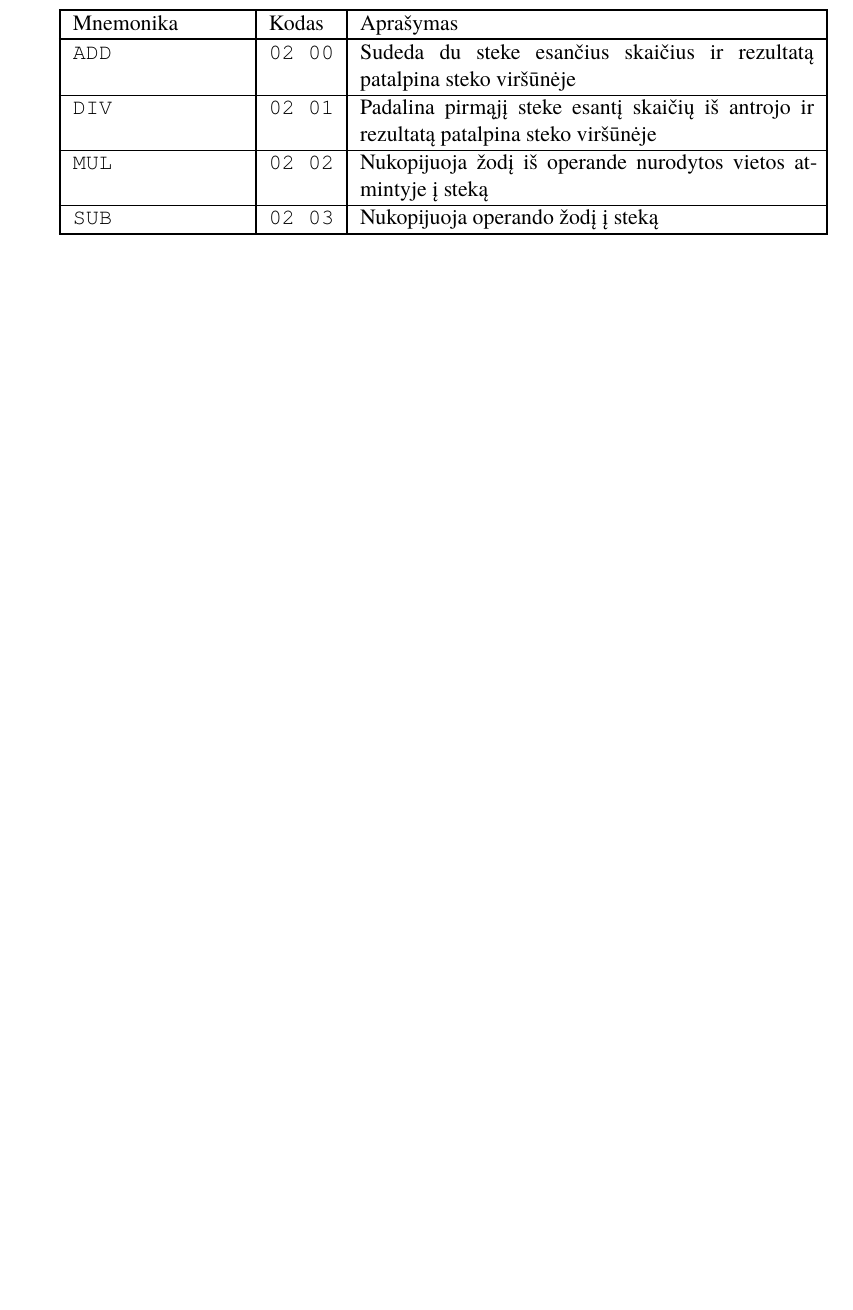
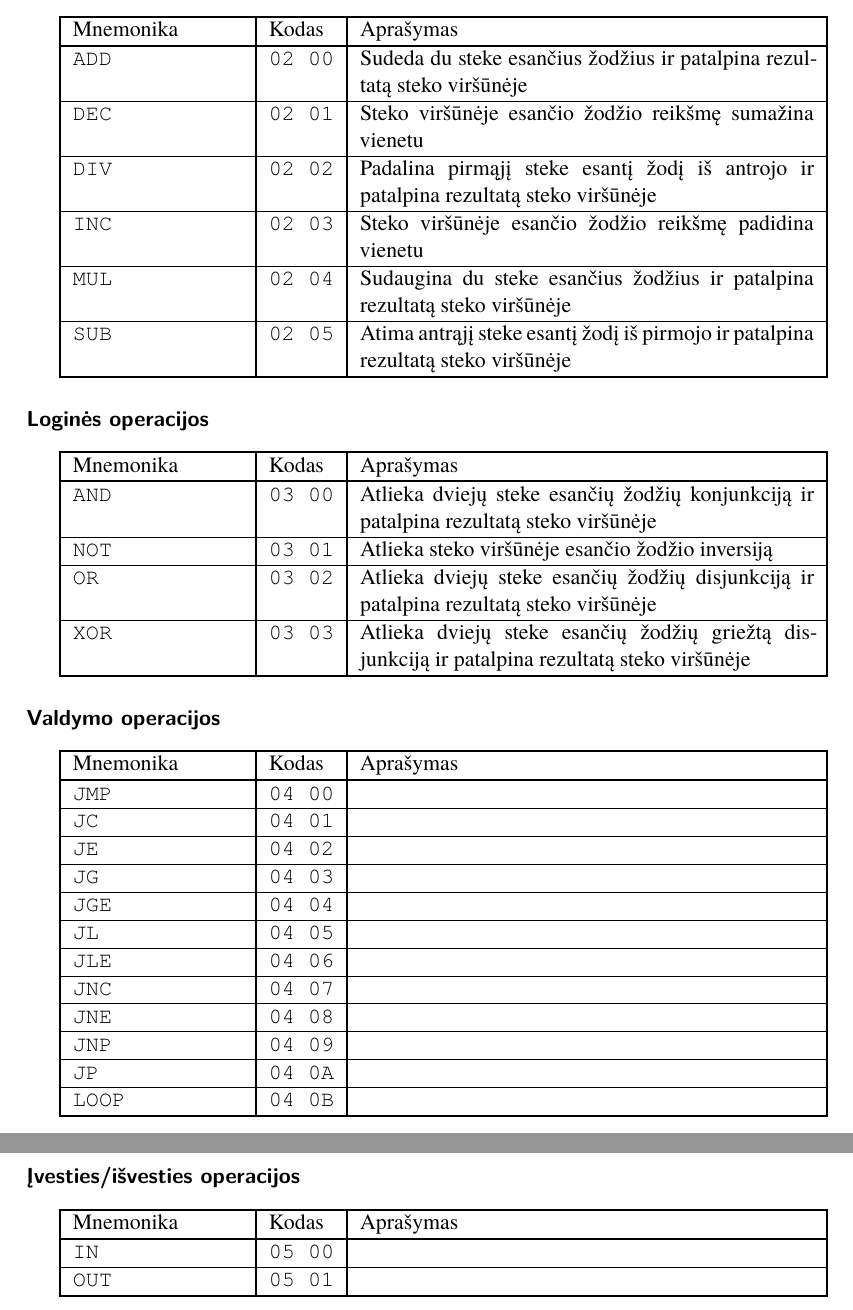
Before and after one commit to darom-2018/spec, a LaTeX document (spec.tex): part of page 3 of 3 before the commit and two parts of pages 3 and 4 of 4 after it, the two joined at a grey line, cut so that both start at the same text, the shorter picture padded with empty space. Compiled offline with XeLaTeX.

Commit message:
Add another set of instructions

```diff
--- a/spec.tex
+++ b/spec.tex
@@ -82,18 +75,80 @@
                 \paragraph{Aritmetinės operacijos}
-                    \vspace{1em}
-
                     \begin{center}
                         \begin{tabular}{? p{3cm} ? l ? p{8cm} ?}
                             \noalign{\hrule height 1pt}
-                            Mnemonika  & Kodas          & Aprašymas                                                       \\
+                            Mnemonika    & Kodas          & Aprašymas                                                                               \\
                             \noalign{\hrule height 1pt}
-                            \texttt{ADD} & \texttt{02 00} & Sudeda du steke esančius skaičius ir rezultatą patalpina steko viršūnėje \\
+                            \texttt{ADD} & \texttt{02 00} & Sudeda du steke esančius žodžius ir patalpina rezultatą steko viršūnėje                 \\
                             \hline
-                            \texttt{DIV} & \texttt{02 01} & Padalina pirmąjį steke esantį skaičių iš antrojo ir rezultatą patalpina steko viršūnėje \\
+                            \texttt{DEC} & \texttt{02 01} & Steko viršūnėje esančio žodžio reikšmę sumažina vienetu                                 \\
                             \hline
-                            \texttt{MUL} & \texttt{02 02} & Nukopijuoja žodį iš operande nurodytos vietos atmintyje į steką \\
+                            \texttt{DIV} & \texttt{02 02} & Padalina pirmąjį steke esantį žodį iš antrojo ir patalpina rezultatą steko viršūnėje    \\
                             \hline
-                            \texttt{SUB} & \texttt{02 03} & Nukopijuoja operando žodį į steką                               \\
+                            \texttt{INC} & \texttt{02 03} & Steko viršūnėje esančio žodžio reikšmę padidina vienetu                                 \\
+                            \hline
+                            \texttt{MUL} & \texttt{02 04} & Sudaugina du steke esančius žodžius ir patalpina rezultatą steko viršūnėje              \\
+                            \hline
+                            \texttt{SUB} & \texttt{02 05} & Atima antrąjį steke esantį žodį iš pirmojo ir patalpina rezultatą steko viršūnėje       \\
+                            \noalign{\hrule height 1pt}
+                        \end{tabular}
+                    \end{center}
+                \paragraph{Loginės operacijos}
+                    \begin{center}
+                        \begin{tabular}{? p{3cm} ? l ? p{8cm} ?}
+                            \noalign{\hrule height 1pt}
+                            Mnemonika    & Kodas          & Aprašymas                                                                                      \\
+                            \noalign{\hrule height 1pt}
+                            \texttt{AND} & \texttt{03 00} & Atlieka dviejų steke esančių žodžių konjunkciją ir patalpina rezultatą steko viršūnėje         \\
+                            \hline
+                            \texttt{NOT} & \texttt{03 01} & Atlieka steko viršūnėje esančio žodžio inversiją                                               \\
+                            \hline
+                            \texttt{OR}  & \texttt{03 02} & Atlieka dviejų steke esančių žodžių disjunkciją ir patalpina rezultatą steko viršūnėje         \\
+                            \hline
+                            \texttt{XOR} & \texttt{03 03} & Atlieka dviejų steke esančių žodžių griežtą disjunkciją ir patalpina rezultatą steko viršūnėje \\
+                            \noalign{\hrule height 1pt}
+                        \end{tabular}
+                    \end{center}
+                \paragraph{Valdymo operacijos}
+                    \begin{center}
+                        \begin{tabular}{? p{3cm} ? l ? p{8cm} ?}
+                            \noalign{\hrule height 1pt}
+                            Mnemonika    & Kodas          & Aprašymas \\
+                            \noalign{\hrule height 1pt}
+                            \texttt{JMP}  & \texttt{04 00} & \\
+                            \hline
+                            \texttt{JC}   & \texttt{04 01} & \\
+                            \hline
+                            \texttt{JE}   & \texttt{04 02} & \\
+                            \hline
+                            \texttt{JG}   & \texttt{04 03} & \\
+                            \hline
+                            \texttt{JGE}  & \texttt{04 04} & \\
+                            \hline
+                            \texttt{JL}   & \texttt{04 05} & \\
+                            \hline
+                            \texttt{JLE}  & \texttt{04 06} & \\
+                            \hline
+                            \texttt{JNC}  & \texttt{04 07} & \\
+                            \hline
+                            \texttt{JNE}  & \texttt{04 08} & \\
+                            \hline
+                            \texttt{JNP}  & \texttt{04 09} & \\
+                            \hline
+                            \texttt{JP}   & \texttt{04 0A} & \\
+                            \hline
+                            \texttt{LOOP} & \texttt{04 0B} & \\
+                            \noalign{\hrule height 1pt}
+                        \end{tabular}
+                    \end{center}
+                \paragraph{Įvesties/išvesties operacijos}
+                    \begin{center}
+                        \begin{tabular}{? p{3cm} ? l ? p{8cm} ?}
+                            \noalign{\hrule height 1pt}
+                            Mnemonika    & Kodas          & Aprašymas \\
+                            \noalign{\hrule height 1pt}
+                            \texttt{IN}  & \texttt{05 00} & \\
+                            \hline
+                            \texttt{OUT} & \texttt{05 01} & \\
                             \noalign{\hrule height 1pt}
                         \end{tabular}
                     \end{center}
```
Also changed, not shown: spec.tex (13 more changed lines), 1 other file.
